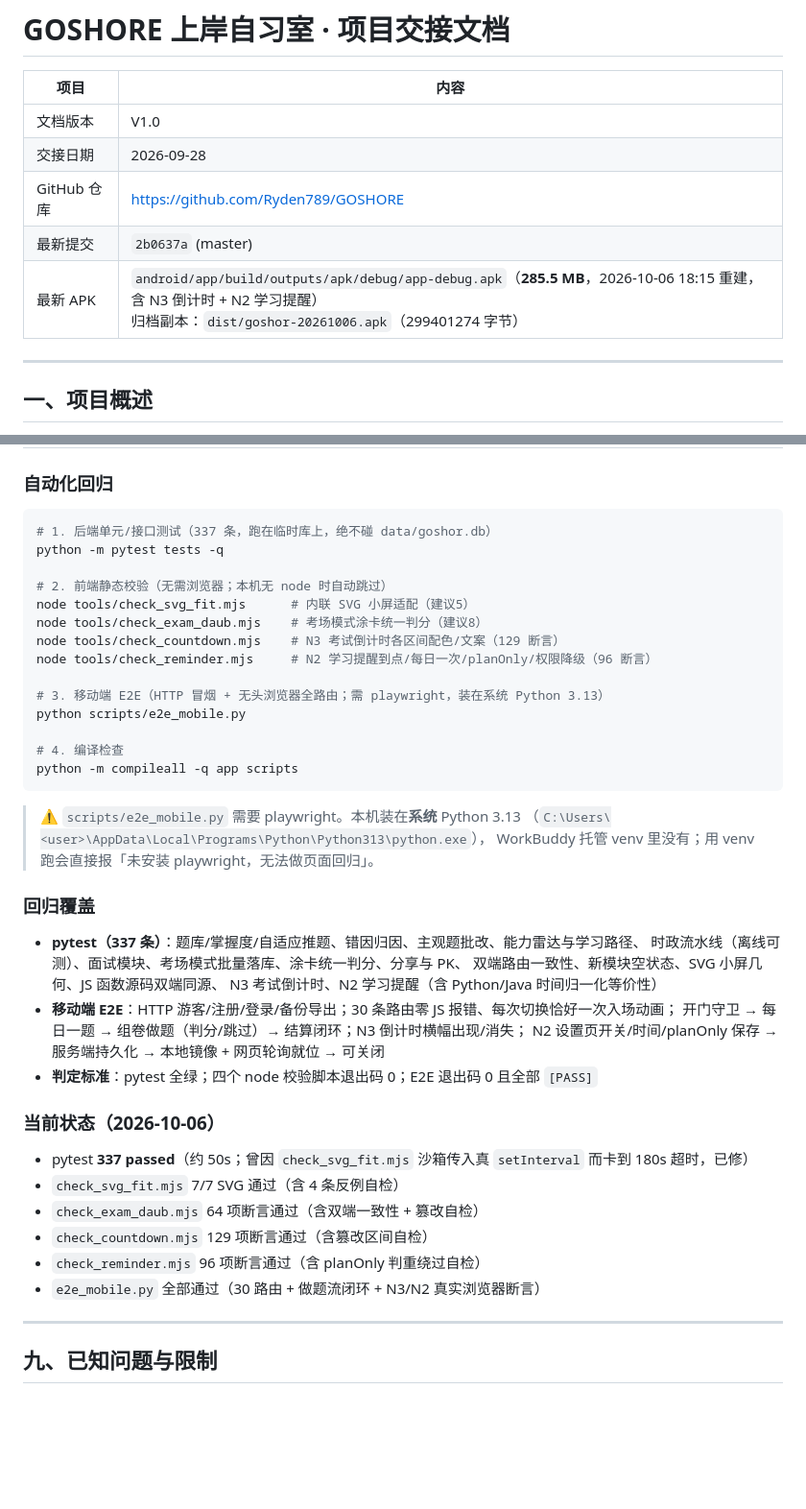
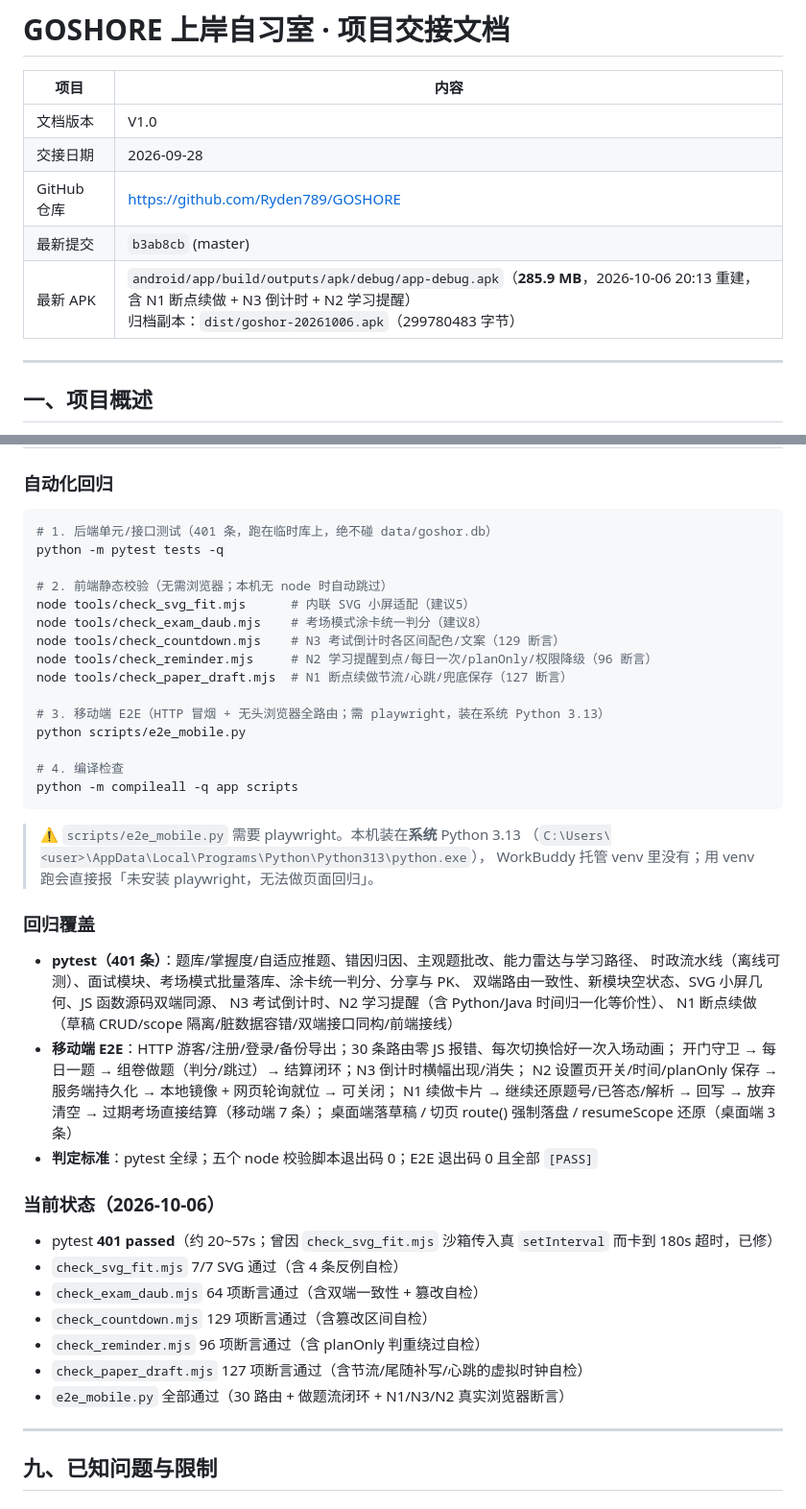
Before and after one commit to Ryden789/GOSHORE, a Markdown page: 交接文档.md, 2 parts joined by grey strips. Shown at 96% size. GitHub-like rendering; blank space fills up the shorter version.

Commit message:
docs(交接文档): 更新至 N1（APK 285.9MB/20:13 重建，pytest 401，新增 check_paper_draft 127 断言）

````diff
--- a/交接文档.md
+++ b/交接文档.md
@@ -5,8 +5,8 @@
 | 文档版本 | V1.0 |
 | 交接日期 | 2026-09-28 |
 | GitHub 仓库 | https://github.com/Ryden789/GOSHORE |
-| 最新提交 | `2b0637a` (master) |
-| 最新 APK | `android/app/build/outputs/apk/debug/app-debug.apk`（**285.5 MB**，2026-10-06 18:15 重建，含 N3 倒计时 + N2 学习提醒）<br>归档副本：`dist/goshor-20261006.apk`（299401274 字节） |
+| 最新提交 | `b3ab8cb` (master) |
+| 最新 APK | `android/app/build/outputs/apk/debug/app-debug.apk`（**285.9 MB**，2026-10-06 20:13 重建，含 N1 断点续做 + N3 倒计时 + N2 学习提醒）<br>归档副本：`dist/goshor-20261006.apk`（299780483 字节） |
 
 ---
 
@@ -397,7 +397,7 @@ git push origin-ssh master:master
 ### 自动化回归
 
 ```powershell
-# 1. 后端单元/接口测试（337 条，跑在临时库上，绝不碰 data/goshor.db）
+# 1. 后端单元/接口测试（401 条，跑在临时库上，绝不碰 data/goshor.db）
 python -m pytest tests -q
 
 # 2. 前端静态校验（无需浏览器；本机无 node 时自动跳过）
@@ -405,6 +405,7 @@ node tools/check_svg_fit.mjs      # 内联 SVG 小屏适配（建议5）
 node tools/check_exam_daub.mjs    # 考场模式涂卡统一判分（建议8）
 node tools/check_countdown.mjs    # N3 考试倒计时各区间配色/文案（129 断言）
 node tools/check_reminder.mjs     # N2 学习提醒到点/每日一次/planOnly/权限降级（96 断言）
+node tools/check_paper_draft.mjs  # N1 断点续做节流/心跳/兜底保存（127 断言）
 
 # 3. 移动端 E2E（HTTP 冒烟 + 无头浏览器全路由；需 playwright，装在系统 Python 3.13）
 python scripts/e2e_mobile.py
@@ -419,23 +420,27 @@ python -m compileall -q app scripts
 
 ### 回归覆盖
 
-- **pytest（337 条）**：题库/掌握度/自适应推题、错因归因、主观题批改、能力雷达与学习路径、
+- **pytest（401 条）**：题库/掌握度/自适应推题、错因归因、主观题批改、能力雷达与学习路径、
   时政流水线（离线可测）、面试模块、考场模式批量落库、涂卡统一判分、分享与 PK、
   双端路由一致性、新模块空状态、SVG 小屏几何、JS 函数源码双端同源、
-  N3 考试倒计时、N2 学习提醒（含 Python/Java 时间归一化等价性）
+  N3 考试倒计时、N2 学习提醒（含 Python/Java 时间归一化等价性）、
+  N1 断点续做（草稿 CRUD/scope 隔离/脏数据容错/双端接口同构/前端接线）
 - **移动端 E2E**：HTTP 游客/注册/登录/备份导出；30 条路由零 JS 报错、每次切换恰好一次入场动画；
   开门守卫 → 每日一题 → 组卷做题（判分/跳过）→ 结算闭环；N3 倒计时横幅出现/消失；
-  N2 设置页开关/时间/planOnly 保存 → 服务端持久化 → 本地镜像 + 网页轮询就位 → 可关闭
-- **判定标准**：pytest 全绿；四个 node 校验脚本退出码 0；E2E 退出码 0 且全部 `[PASS]`
+  N2 设置页开关/时间/planOnly 保存 → 服务端持久化 → 本地镜像 + 网页轮询就位 → 可关闭；
+  N1 续做卡片 → 继续还原题号/已答态/解析 → 回写 → 放弃清空 → 过期考场直接结算（移动端 7 条）；
+  桌面端落草稿 / 切页 route() 强制落盘 / resumeScope 还原（桌面端 3 条）
+- **判定标准**：pytest 全绿；五个 node 校验脚本退出码 0；E2E 退出码 0 且全部 `[PASS]`
 
 ### 当前状态（2026-10-06）
 
-- pytest **337 passed**（约 50s；曾因 `check_svg_fit.mjs` 沙箱传入真 `setInterval` 而卡到 180s 超时，已修）
+- pytest **401 passed**（约 20~57s；曾因 `check_svg_fit.mjs` 沙箱传入真 `setInterval` 而卡到 180s 超时，已修）
 - `check_svg_fit.mjs` 7/7 SVG 通过（含 4 条反例自检）
 - `check_exam_daub.mjs` 64 项断言通过（含双端一致性 + 篡改自检）
 - `check_countdown.mjs` 129 项断言通过（含篡改区间自检）
 - `check_reminder.mjs` 96 项断言通过（含 planOnly 判重绕过自检）
-- `e2e_mobile.py` 全部通过（30 路由 + 做题流闭环 + N3/N2 真实浏览器断言）
+- `check_paper_draft.mjs` 127 项断言通过（含节流/尾随补写/心跳的虚拟时钟自检）
+- `e2e_mobile.py` 全部通过（30 路由 + 做题流闭环 + N1/N3/N2 真实浏览器断言）
 
 ---
 
````
